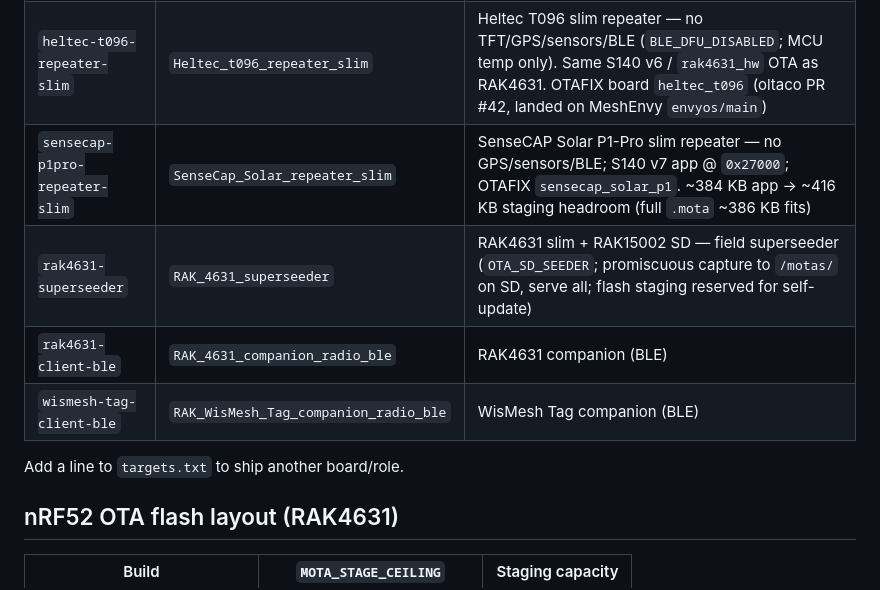
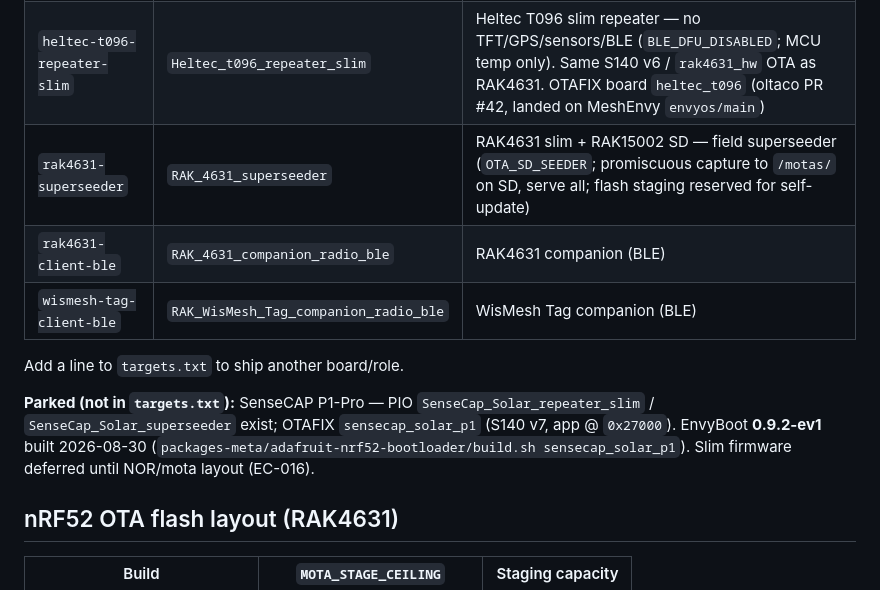
Before and after one commit to MeshEnvy/envyos, a Markdown page: MEMORY.md, the part around the change. GitHub-like rendering.

```diff
--- a/MEMORY.md
+++ b/MEMORY.md
@@ -114,12 +114,13 @@ Sibling checkouts live at ``packages/{meshcore,adafruit-nrf52-bootloader,motatoo
 | `rak4631-repeater` | `RAK_4631_repeater` | RAK4631 repeater |
 | `rak4631-repeater-slim` | `RAK_4631_repeater_slim` | RAK4631 slim repeater — no OLED/sensors/BLE (`BLE_DFU_DISABLED`; MCU temp only); ~180 KB smaller. **Staging headroom ~372 KB at current app size (434 KB app in the 815 KB 0x26000–0xED000 region) — a full slim `.mota` (~426 KB) does NOT fit; deltas only** (corrected 2026-07-25; full fits only if app ≤ ~406 KB) |
 | `heltec-t096-repeater-slim` | `Heltec_t096_repeater_slim` | Heltec T096 slim repeater — no TFT/GPS/sensors/BLE (`BLE_DFU_DISABLED`; MCU temp only). Same S140 v6 / `rak4631_hw` OTA as RAK4631. OTAFIX board `heltec_t096` (oltaco PR #42, landed on MeshEnvy `envyos/main`) |
-| `sensecap-p1pro-repeater-slim` | `SenseCap_Solar_repeater_slim` | SenseCAP Solar P1-Pro slim repeater — no GPS/sensors/BLE; S140 v7 app @ `0x27000`; OTAFIX `sensecap_solar_p1`. ~384 KB app → ~416 KB staging headroom (full `.mota` ~386 KB fits) |
 | `rak4631-superseeder` | `RAK_4631_superseeder` | RAK4631 slim + RAK15002 SD — field superseeder (`OTA_SD_SEEDER`; promiscuous capture to `/motas/` on SD, serve all; flash staging reserved for self-update) |
 | `rak4631-client-ble` | `RAK_4631_companion_radio_ble` | RAK4631 companion (BLE) |
 | `wismesh-tag-client-ble` | `RAK_WisMesh_Tag_companion_radio_ble` | WisMesh Tag companion (BLE) |
 
 Add a line to `targets.txt` to ship another board/role.
+
+**Parked (not in `targets.txt`):** SenseCAP P1-Pro — PIO `SenseCap_Solar_repeater_slim` / `SenseCap_Solar_superseeder` exist; OTAFIX `sensecap_solar_p1` (S140 v7, app @ `0x27000`). EnvyBoot **0.9.2-ev1** built 2026-08-30 (`packages-meta/adafruit-nrf52-bootloader/build.sh sensecap_solar_p1`). Slim firmware deferred until NOR/mota layout (EC-016).
 
 ## nRF52 OTA flash layout (RAK4631)
 
```
Also changed, not shown: packages-meta/meshcore/BACKLOG.md (+2 -1 lines).
